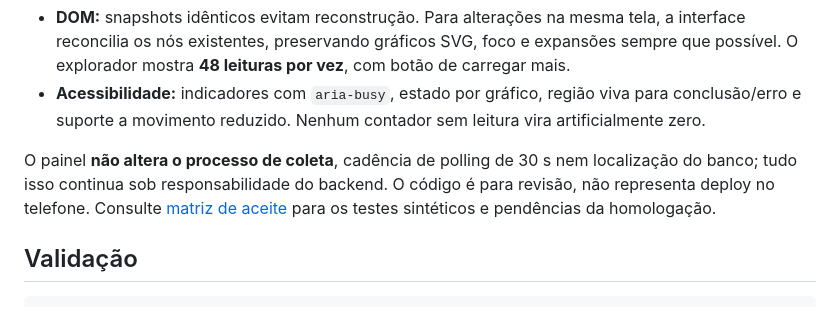
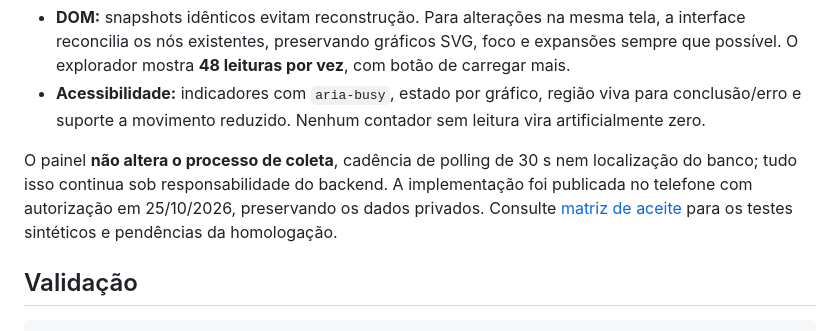
Before and after one commit to Faysk/s7-edge-observatory, a Markdown page: README.md, the part around the change. Drawn GitHub-style.

```diff
--- a/README.md
+++ b/README.md
@@ -24,7 +24,7 @@ Os arquivos Workspace/finish estão incluídos para preview independente; os lin
 - **DOM:** snapshots idênticos evitam reconstrução. Para alterações na mesma tela, a interface reconcilia os nós existentes, preservando gráficos SVG, foco e expansões sempre que possível. O explorador mostra **48 leituras por vez**, com botão de carregar mais.
 - **Acessibilidade:** indicadores com `aria-busy`, estado por gráfico, região viva para conclusão/erro e suporte a movimento reduzido. Nenhum contador sem leitura vira artificialmente zero.
 
-O painel **não altera o processo de coleta**, cadência de polling de 30 s nem localização do banco; tudo isso continua sob responsabilidade do backend. O código é para revisão, não representa deploy no telefone. Consulte [matriz de aceite](docs/QA_ACCEPTANCE.md) para os testes sintéticos e pendências da homologação.
+O painel **não altera o processo de coleta**, cadência de polling de 30 s nem localização do banco; tudo isso continua sob responsabilidade do backend. A implementação foi publicada no telefone com autorização em 25/10/2026, preservando os dados privados. Consulte [matriz de aceite](docs/QA_ACCEPTANCE.md) para os testes sintéticos e pendências da homologação.
 
 ## Validação
 
```
Also changed, not shown: docs/QA_ACCEPTANCE.md (+9 -0 lines).
